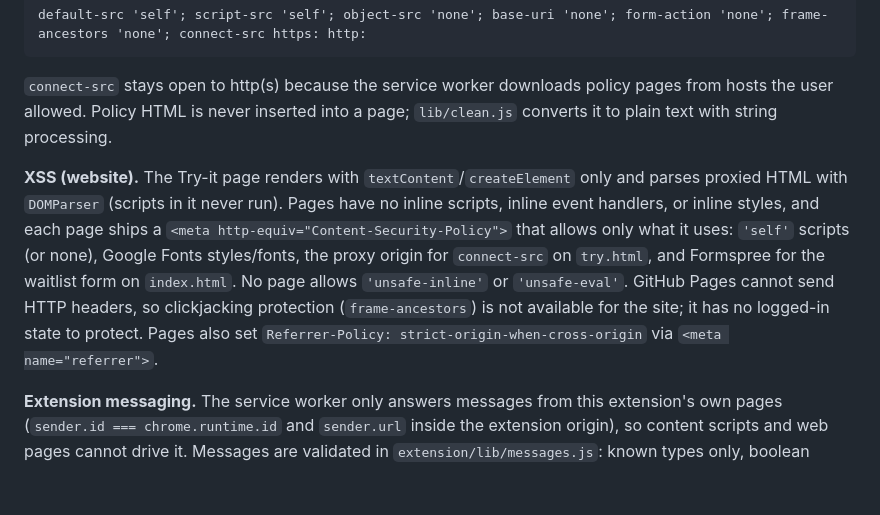
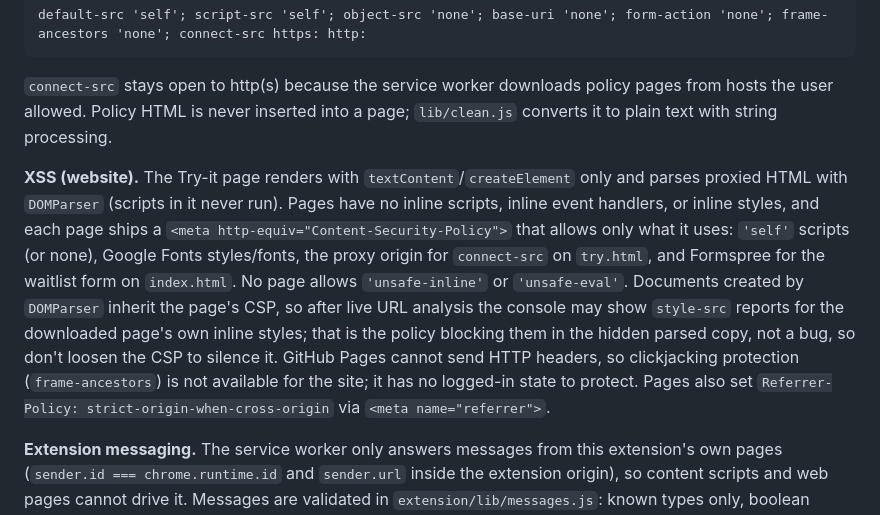
Before and after one commit to michaelpetersonn/IS-581, a Markdown page: SECURITY.md, the part around the change. Rendered like a GitHub page; blank space fills up the shorter version.

Commit message:
Note in SECURITY.md that DOMParser CSP reports on the Try it page are expected.
Co-authored-by: Cursor <cursoragent@cursor.com>

```diff
--- a/SECURITY.md
+++ b/SECURITY.md
@@ -22,7 +22,7 @@ default-src 'self'; script-src 'self'; object-src 'none'; base-uri 'none'; form-
 
 `connect-src` stays open to http(s) because the service worker downloads policy pages from hosts the user allowed. Policy HTML is never inserted into a page; `lib/clean.js` converts it to plain text with string processing.
 
-**XSS (website).** The Try-it page renders with `textContent`/`createElement` only and parses proxied HTML with `DOMParser` (scripts in it never run). Pages have no inline scripts, inline event handlers, or inline styles, and each page ships a `<meta http-equiv="Content-Security-Policy">` that allows only what it uses: `'self'` scripts (or none), Google Fonts styles/fonts, the proxy origin for `connect-src` on `try.html`, and Formspree for the waitlist form on `index.html`. No page allows `'unsafe-inline'` or `'unsafe-eval'`. GitHub Pages cannot send HTTP headers, so clickjacking protection (`frame-ancestors`) is not available for the site; it has no logged-in state to protect. Pages also set `Referrer-Policy: strict-origin-when-cross-origin` via `<meta name="referrer">`.
+**XSS (website).** The Try-it page renders with `textContent`/`createElement` only and parses proxied HTML with `DOMParser` (scripts in it never run). Pages have no inline scripts, inline event handlers, or inline styles, and each page ships a `<meta http-equiv="Content-Security-Policy">` that allows only what it uses: `'self'` scripts (or none), Google Fonts styles/fonts, the proxy origin for `connect-src` on `try.html`, and Formspree for the waitlist form on `index.html`. No page allows `'unsafe-inline'` or `'unsafe-eval'`. Documents created by `DOMParser` inherit the page's CSP, so after live URL analysis the console may show `style-src` reports for the downloaded page's own inline styles; that is the policy blocking them in the hidden parsed copy, not a bug, so don't loosen the CSP to silence it. GitHub Pages cannot send HTTP headers, so clickjacking protection (`frame-ancestors`) is not available for the site; it has no logged-in state to protect. Pages also set `Referrer-Policy: strict-origin-when-cross-origin` via `<meta name="referrer">`.
 
 **Extension messaging.** The service worker only answers messages from this extension's own pages (`sender.id === chrome.runtime.id` and `sender.url` inside the extension origin), so content scripts and web pages cannot drive it. Messages are validated in `extension/lib/messages.js`: known types only, boolean `force`, and `policyUrl` must be an `http(s)` string of at most 2,048 characters with no embedded credentials. Results from the injected discover script are reduced to capped lists of `http(s)` links. The extension does not listen for external messages, and its session cache (`chrome.storage.session`) is not readable by content scripts.
 
```
